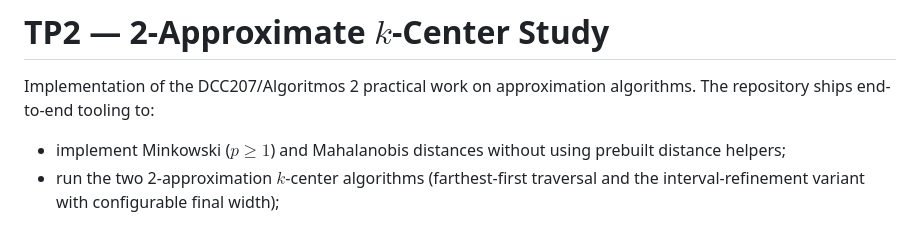
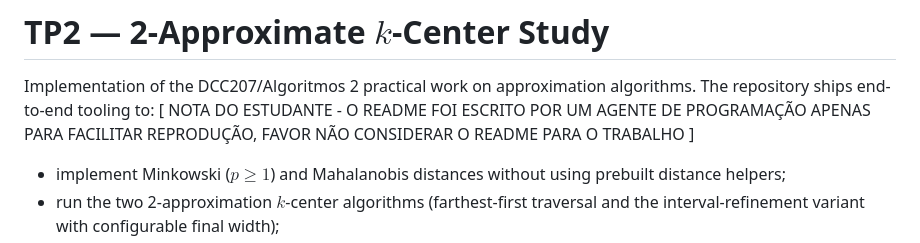
Before and after one commit to pedro-loures/nphard, a Markdown page: README.md, the part around the change. GitHub-like rendering.

Commit message:
Update README with project details and instructions
[ STUDENT NOTE - README WAS WRITTEN BY A PROGRAMMING AGENT JUST TO FACILITATE REPRODUCTION, PLEASE DO NOT CONSIDER README FOR THE WORK ]

```diff
--- a/README.md
+++ b/README.md
@@ -1,6 +1,7 @@
 # TP2 — 2-Approximate $k$-Center Study
 
 Implementation of the DCC207/Algoritmos 2 practical work on approximation algorithms. The repository ships end-to-end tooling to:
+[ NOTA DO ESTUDANTE - O README FOI ESCRITO POR UM AGENTE DE PROGRAMAÇÃO APENAS PARA FACILITAR REPRODUÇÃO, FAVOR NÃO CONSIDERAR O README PARA O TRABALHO ]
 
 - implement Minkowski ($p \ge 1$) and Mahalanobis distances without using prebuilt distance helpers;
 - run the two 2-approximation $k$-center algorithms (farthest-first traversal and the interval-refinement variant with configurable final width);
```
